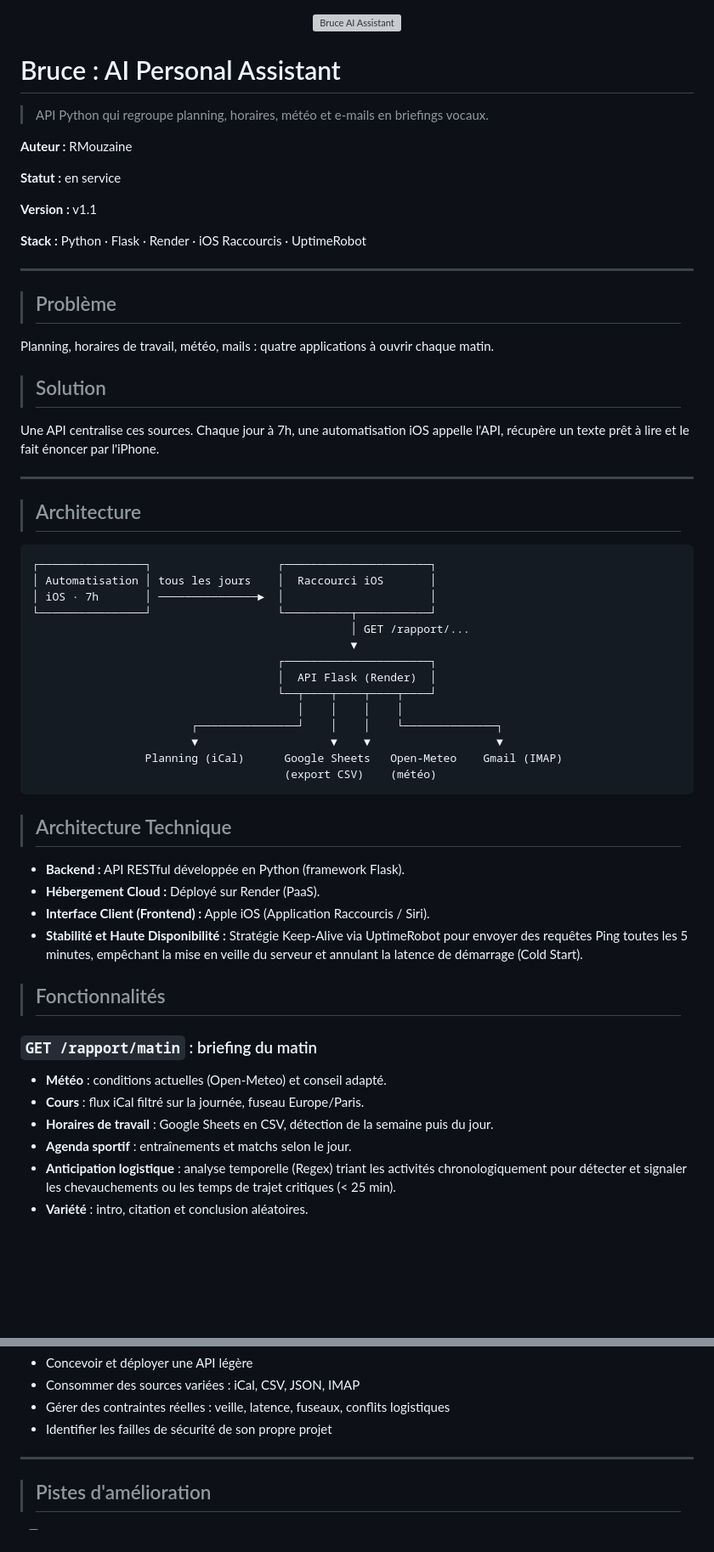
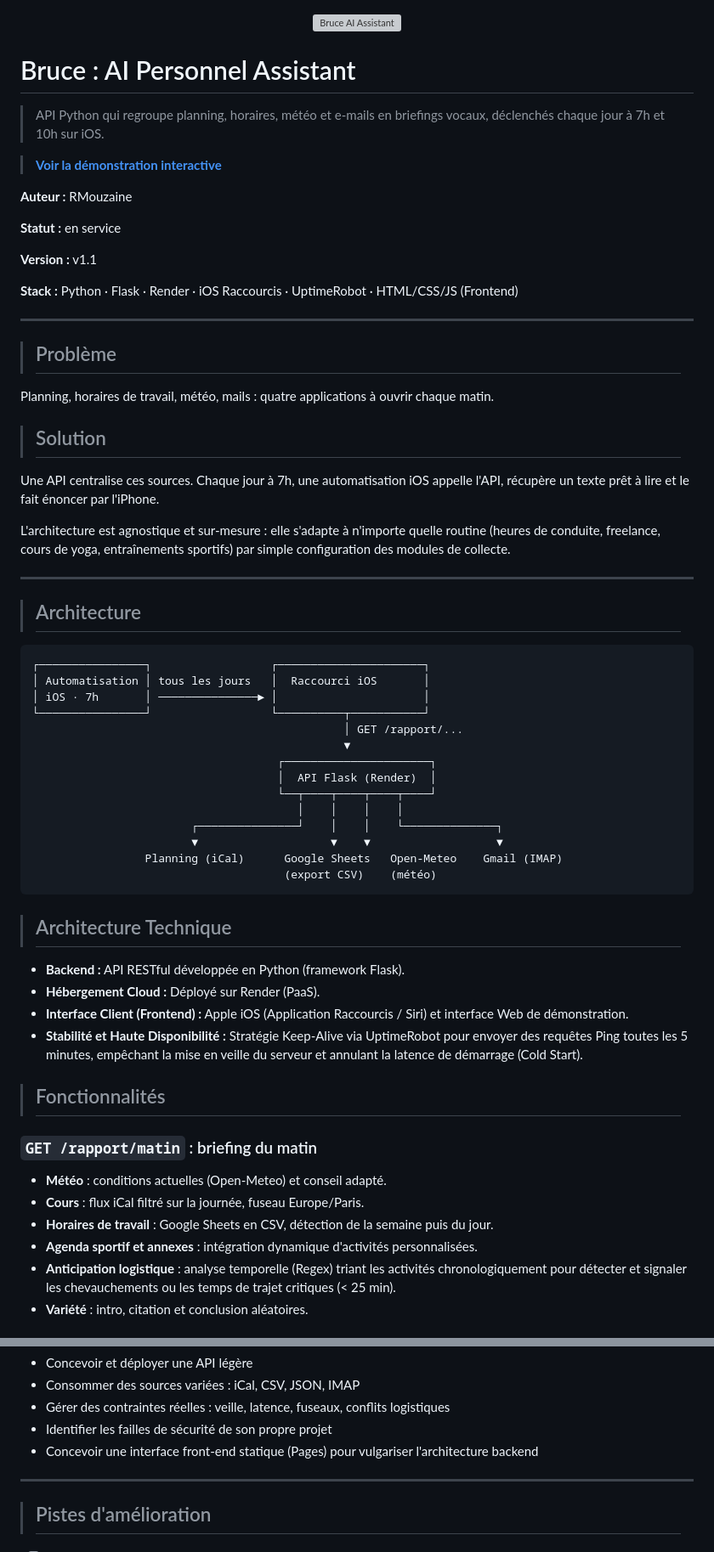
Before and after one commit to RMouzaine/Bruce, a Markdown page: README.md, 2 parts joined by grey strips. Shown at 85% size. GitHub-like rendering; blank space fills up the shorter version; grey boxes are pictures that could not be loaded.

Commit message:
Revise README for clarity and additional details
Updated project description and added details about the frontend interface. Enhanced the architecture section and clarified features and improvement areas.

````diff
--- a/README.md
+++ b/README.md
@@ -2,9 +2,11 @@
   <img src="./banner.svg" width="100%" alt="Bruce AI Assistant">
 </p>
 
-# Bruce : AI Personal Assistant
+# Bruce : AI Personnel Assistant
 
-> API Python qui regroupe planning, horaires, météo et e-mails en briefings vocaux.
+> API Python qui regroupe planning, horaires, météo et e-mails en briefings vocaux, déclenchés chaque jour à 7h et 10h sur iOS.
+
+> **[Voir la démonstration interactive](https://rmouzaine.github.io/Bruce-AIAssistant/)**
 
 **Auteur :** RMouzaine
 
@@ -12,7 +14,7 @@
 
 **Version :** v1.1
 
-**Stack :** Python · Flask · Render · iOS Raccourcis · UptimeRobot
+**Stack :** Python · Flask · Render · iOS Raccourcis · UptimeRobot · HTML/CSS/JS (Frontend)
 
 ---
 
@@ -24,17 +26,19 @@ Planning, horaires de travail, météo, mails : quatre applications à ouvrir ch
 
 Une API centralise ces sources. Chaque jour à 7h, une automatisation iOS appelle l'API, récupère un texte prêt à lire et le fait énoncer par l'iPhone.
 
+L'architecture est agnostique et sur-mesure : elle s'adapte à n'importe quelle routine (heures de conduite, freelance, cours de yoga, entraînements sportifs) par simple configuration des modules de collecte.
+
 ---
 
 >## Architecture
 
-```
-┌────────────────┐                   ┌──────────────────────┐
-│ Automatisation │ tous les jours    │  Raccourci iOS       │
-│ iOS · 7h       │ ───────────────►  │                      │
-└────────────────┘                   └──────────┬───────────┘
-                                                │ GET /rapport/...
-                                                ▼
+```text
+┌────────────────┐                  ┌──────────────────────┐
+│ Automatisation │ tous les jours   │  Raccourci iOS       │
+│ iOS · 7h       │ ───────────────► │                      │
+└────────────────┘                  └──────────┬───────────┘
+                                               │ GET /rapport/...
+                                               ▼
                                      ┌──────────────────────┐
                                      │  API Flask (Render)  │
                                      └──┬────┬────┬────┬────┘
@@ -49,7 +53,7 @@ Une API centralise ces sources. Chaque jour à 7h, une automatisation iOS appell
 
 - **Backend :** API RESTful développée en Python (framework Flask).
 - **Hébergement Cloud :** Déployé sur Render (PaaS).
-- **Interface Client (Frontend) :** Apple iOS (Application Raccourcis / Siri).
+- **Interface Client (Frontend) :** Apple iOS (Application Raccourcis / Siri) et interface Web de démonstration.
 - **Stabilité et Haute Disponibilité :** Stratégie Keep-Alive via UptimeRobot pour envoyer des requêtes Ping toutes les 5 minutes, empêchant la mise en veille du serveur et annulant la latence de démarrage (Cold Start).
 
 >## Fonctionnalités
@@ -59,7 +63,7 @@ Une API centralise ces sources. Chaque jour à 7h, une automatisation iOS appell
 - **Météo** : conditions actuelles (Open-Meteo) et conseil adapté.
 - **Cours** : flux iCal filtré sur la journée, fuseau Europe/Paris.
 - **Horaires de travail** : Google Sheets en CSV, détection de la semaine puis du jour.
-- **Agenda sportif** : entraînements et matchs selon le jour.
+- **Agenda sportif et annexes** : intégration dynamique d'activités personnalisées.
 - **Anticipation logistique** : analyse temporelle (Regex) triant les activités chronologiquement pour détecter et signaler les chevauchements ou les temps de trajet critiques (< 25 min).
 - **Variété** : intro, citation et conclusion aléatoires.
 
@@ -89,6 +93,7 @@ Une API centralise ces sources. Chaque jour à 7h, une automatisation iOS appell
 - Consommer des sources variées : iCal, CSV, JSON, IMAP
 - Gérer des contraintes réelles : veille, latence, fuseaux, conflits logistiques
 - Identifier les failles de sécurité de son propre projet
+- Concevoir une interface front-end statique (Pages) pour vulgariser l'architecture backend
 
 ---
 
````
